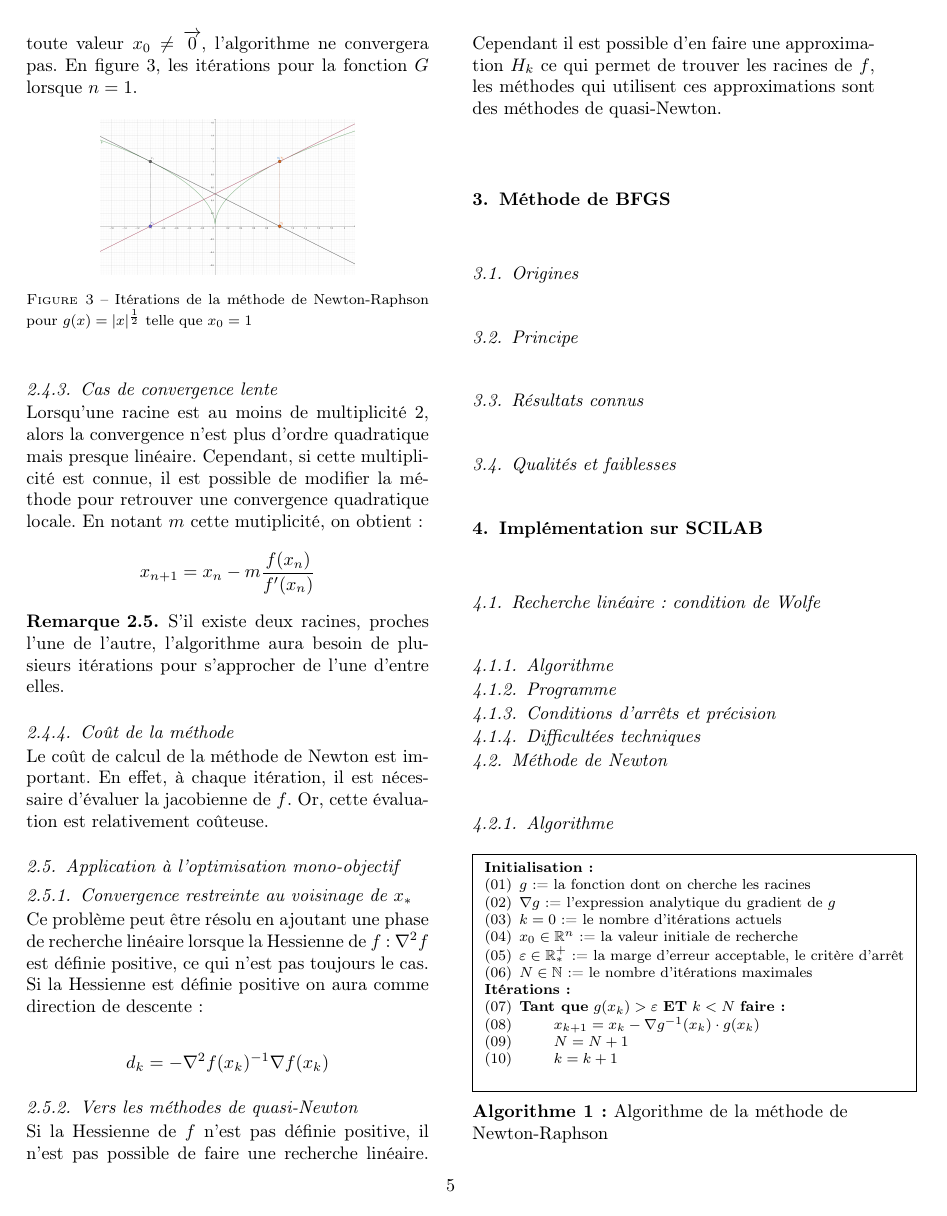
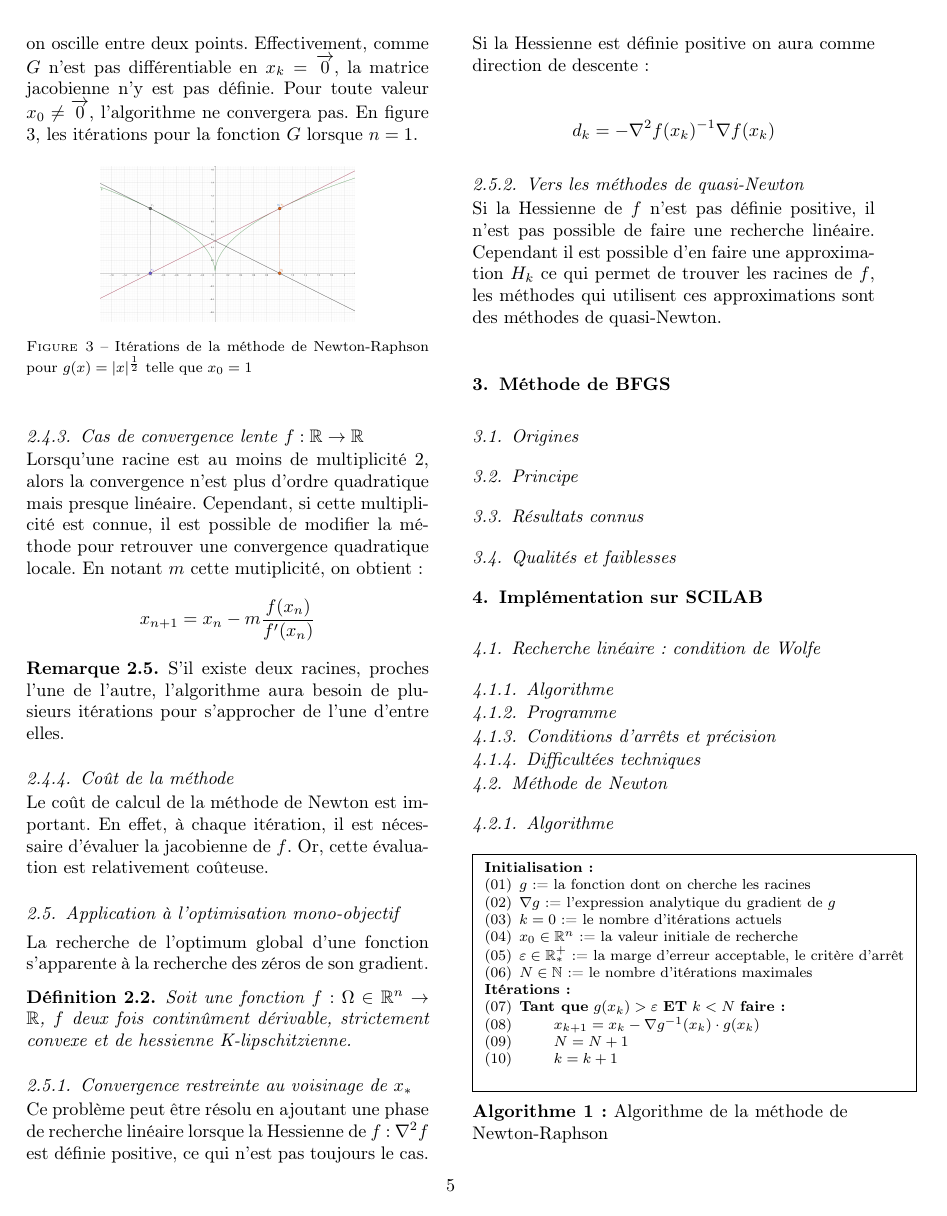
Before and after one commit to quachpas/ro04-projet-p20, a LaTeX paper (rapport.tex): page 5 of 8. Compiled offline with pdfLaTeX.

Commit message:
Debut opt NR

```diff
--- a/rapport.tex
+++ b/rapport.tex
@@ -212,7 +215,7 @@ Dans certains cas, la méthode de Newton-Raphson ne converge pas.
 \begin{exemple}
     On considère la fonction $G:\mathbb R^n\rightarrow \mathbb R^n$ définie par $G(x)=\left(\lvert x_i\rvert^{\frac12}\right)_{1\leq i\leq n}$. La méthode itérative de Newton-Raphson mène à $x_{k+1}=-x_k$. \footnote{Les détails du calcul sont précisés dans l'annexe \ref{ap:calcul-exemple-nr}.}
     \label{ex:newton-raphson-non-differentiable}
-    La méthode Newton-Raphson ne converge pas, et on oscille entre deux points. Effectivement, comme $G$ n'est pas différentiable en $x_k=\overrightarrow 0$, la matrice jacobienne n'est pas valable pour en ce point. Pour toute valeur $x_0\neq \overrightarrow 0$, l'algorithme ne convergera pas. En figure \ref{fig:nr-iterations-2}, les itérations pour la fonction $G$ lorsque $n=1$.
+    La méthode Newton-Raphson ne converge pas, et on oscille entre deux points. Effectivement, comme $G$ n'est pas différentiable en $x_k=\overrightarrow 0$, la matrice jacobienne n'y est pas définie. Pour toute valeur $x_0\neq \overrightarrow 0$, l'algorithme ne convergera pas. En figure \ref{fig:nr-iterations-2}, les itérations pour la fonction $G$ lorsque $n=1$.
     \begin{figure}[htbp]
         \centering
         \includegraphics[width = 0.3\textwidth]{iteration-newton-2.png}
@@ -221,7 +224,7 @@ Dans certains cas, la méthode de Newton-Raphson ne converge pas.
     \end{figure}
 \end{exemple}
 
-\subsubsection{Cas de convergence lente}
+\subsubsection{Cas de convergence lente $f:\mathbb{R}\rightarrow \mathbb{R}$}
 Lorsqu'une racine est au moins de multiplicité 2, alors la convergence n'est plus d'ordre quadratique mais presque linéaire. Cependant, si cette multiplicité est connue, il est possible de modifier la méthode pour retrouver une convergence quadratique locale. En notant $m$ cette mutiplicité, on obtient :
 % TODO : Jacobien ?
 \begin{equation*}
@@ -236,6 +239,10 @@ S'il existe deux racines, proches l'une de l'autre, l'algorithme aura besoin de
 Le coût de calcul de la méthode de Newton est important. En effet, à chaque itération, il est nécessaire d’évaluer la jacobienne de $f$. Or, cette évaluation est relativement coûteuse.
 
 \subsection{Application à l'optimisation mono-objectif}
+La recherche de l'optimum global d'une fonction s'apparente à la recherche des zéros de son gradient.
+\begin{definition}
+    Soit une fonction $f:\Omega \in \mathbb{R}^n\rightarrow \mathbb{R}$, $f$ deux fois continûment dérivable, strictement convexe et de hessienne K-lipschitzienne.
+\end{definition}
 % Introduction objectif. Redéfinition méthode de newton raphson.
 
 \subsubsection{Convergence restreinte au voisinage de $x_*$}
```
Also changed, not shown: rapport.tex (5 more changed lines).
